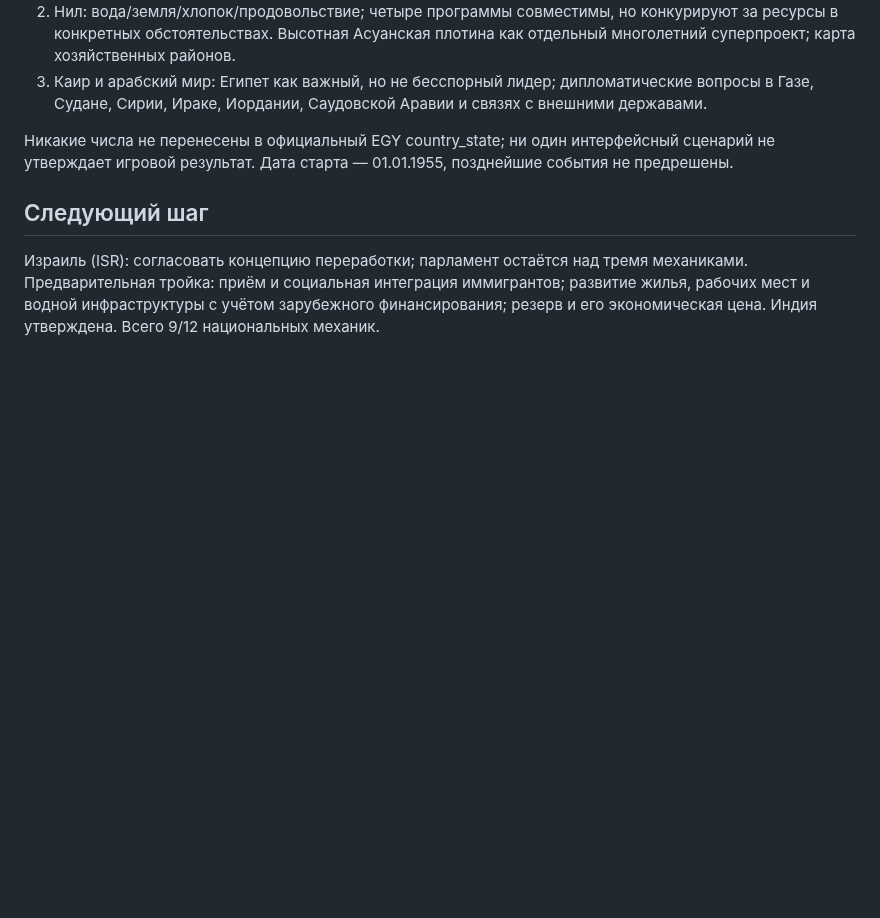
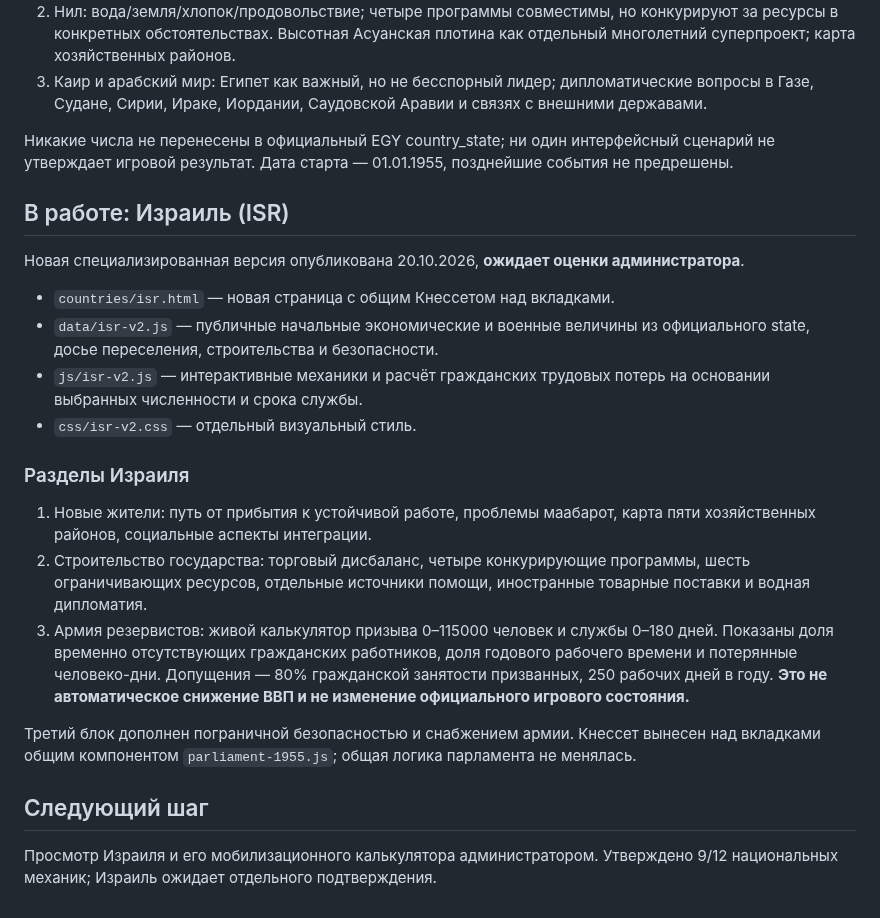
Before and after one commit to ivgl/VPG1955, a Markdown page: docs/COUNTRY_MECHANICS_STATUS.md, the part around the change. Rendered like a GitHub page; blank space fills up the shorter version.

Commit message:
Israel rewritten mechanics for review with live reserve economy calculator

```diff
--- a/docs/COUNTRY_MECHANICS_STATUS.md
+++ b/docs/COUNTRY_MECHANICS_STATUS.md
@@ -48,5 +48,20 @@
 
 Никакие числа не перенесены в официальный EGY country_state; ни один интерфейсный сценарий не утверждает игровой результат. Дата старта — 01.01.1955, позднейшие события не предрешены.
 
+## В работе: Израиль (ISR)
+Новая специализированная версия опубликована 20.10.2026, **ожидает оценки администратора**.
+
+- `countries/isr.html` — новая страница с общим Кнессетом над вкладками.
+- `data/isr-v2.js` — публичные начальные экономические и военные величины из официального state, досье переселения, строительства и безопасности.
+- `js/isr-v2.js` — интерактивные механики и расчёт гражданских трудовых потерь на основании выбранных численности и срока службы.
+- `css/isr-v2.css` — отдельный визуальный стиль.
+
+### Разделы Израиля
+1. Новые жители: путь от прибытия к устойчивой работе, проблемы маабарот, карта пяти хозяйственных районов, социальные аспекты интеграции.
+2. Строительство государства: торговый дисбаланс, четыре конкурирующие программы, шесть ограничивающих ресурсов, отдельные источники помощи, иностранные товарные поставки и водная дипломатия.
+3. Армия резервистов: живой калькулятор призыва 0–115000 человек и службы 0–180 дней. Показаны доля временно отсутствующих гражданских работников, доля годового рабочего времени и потерянные человеко-дни. Допущения — 80% гражданской занятости призванных, 250 рабочих дней в году. **Это не автоматическое снижение ВВП и не изменение официального игрового состояния.**
+
+Третий блок дополнен пограничной безопасностью и снабжением армии. Кнессет вынесен над вкладками общим компонентом `parliament-1955.js`; общая логика парламента не менялась.
+
 ## Следующий шаг
-Израиль (ISR): согласовать концепцию переработки; парламент остаётся над тремя механиками. Предварительная тройка: приём и социальная интеграция иммигрантов; развитие жилья, рабочих мест и водной инфраструктуры с учётом зарубежного финансирования; резерв и его экономическая цена. Индия утверждена. Всего 9/12 национальных механик.
+Просмотр Израиля и его мобилизационного калькулятора администратором. Утверждено 9/12 национальных механик; Израиль ожидает отдельного подтверждения.
```
